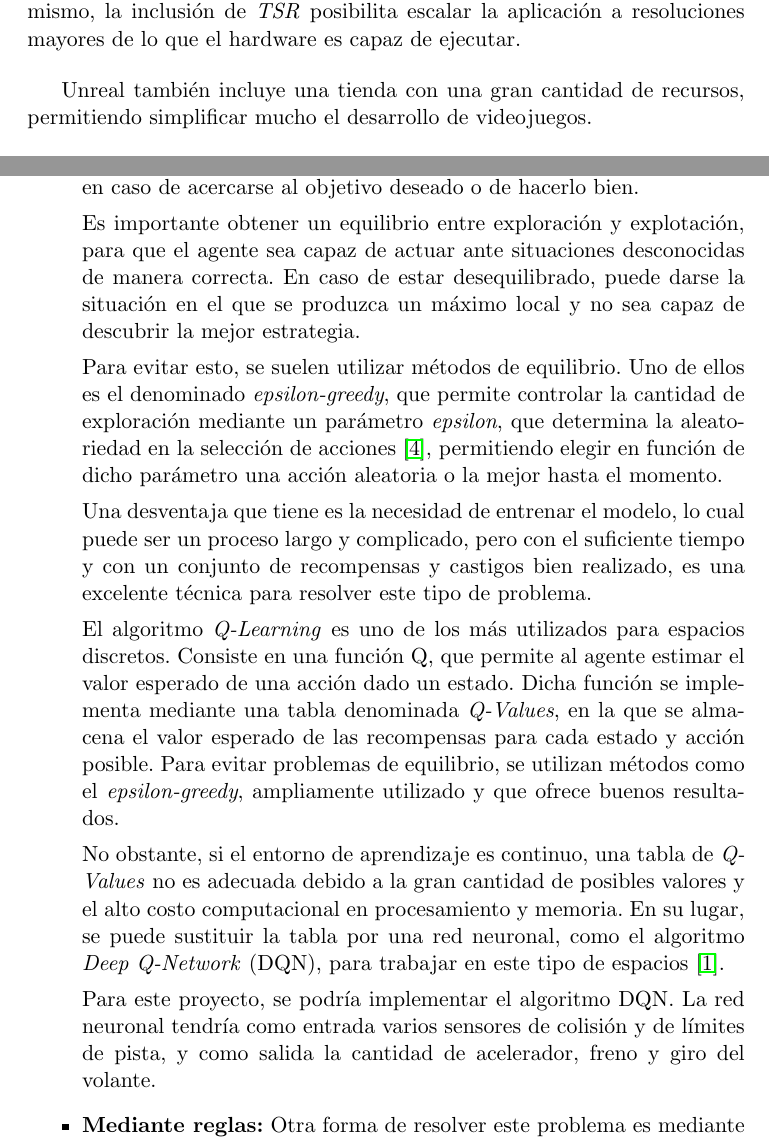
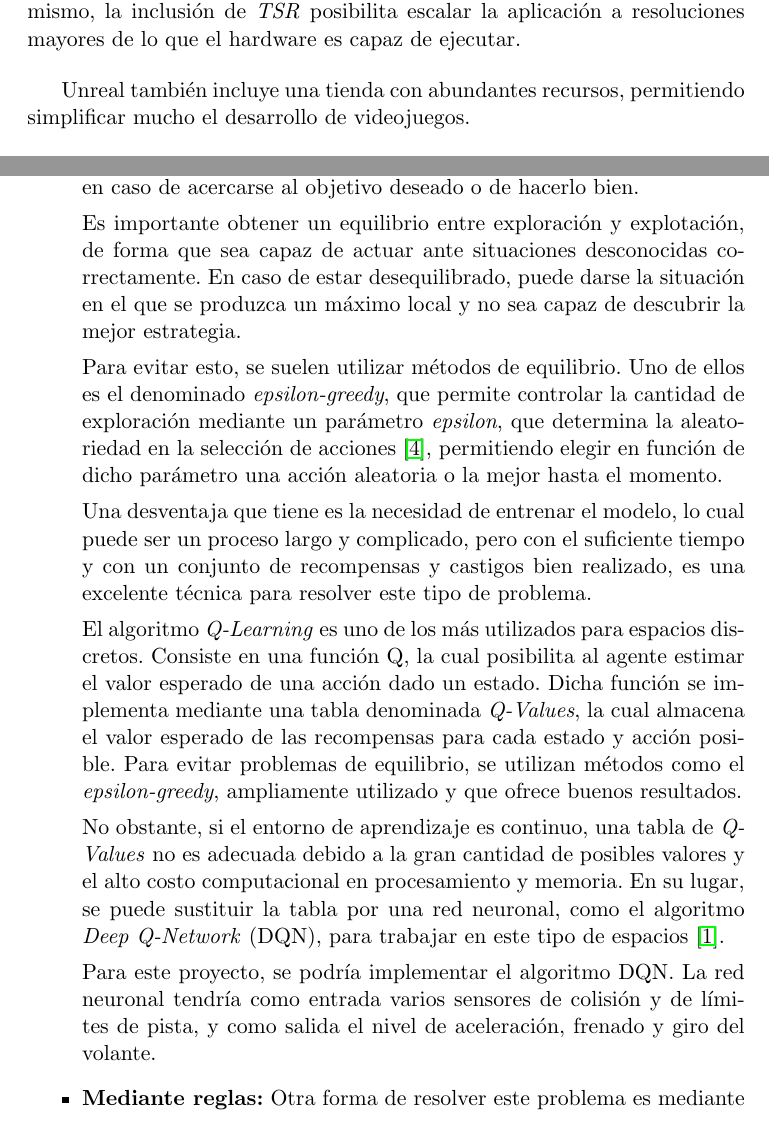
Before and after one commit to amt911/TFG-Documento, a LaTeX thesis (Plantilla_TFG_latex/proyecto.tex): two parts of pages 22 and 24 of 29, joined at a grey line, cut so that both start at the same text. Compiled offline with pdfLaTeX.

Commit message:
Cambiadas algunas palabras repetidas

```diff
--- a/Plantilla_TFG_latex/proyecto.tex
+++ b/Plantilla_TFG_latex/proyecto.tex
@@ -301,11 +293,10 @@ Además, a partir de la versión 5.0, Unreal incluye diversas tecnologías como:
 \end{itemize}
 
-% Todo esto permite tener un resultado a nivel gráfico muy convincente sin necesitar dedicar demasiado trabajo en este apartado y sin requerir un hardware demasiado potente.
 Estas tecnologías permiten obtener un resultado gráfico muy convincente, partiendo de un modelo correctamente modelado y texturizado. Asimismo, la inclusión de \textit{TSR} posibilita escalar la aplicación a resoluciones mayores de lo que el hardware es capaz de ejecutar.
 
 \bigskip
 
-Unreal también incluye una tienda con una gran cantidad de recursos, permitiendo simplificar mucho el desarrollo de videojuegos.
+Unreal también incluye una tienda con abundantes recursos, permitiendo simplificar mucho el desarrollo de videojuegos.
 
 \bigskip
 
@@ -382,19 +372,19 @@ En cuanto a algoritmos de navegación para los vehículos, los más destacados s
    y recibiendo una recompensa en caso de acercarse al objetivo deseado o de hacerlo bien.
 
-   Es importante obtener un equilibrio entre exploración y explotación, para que el agente sea capaz de actuar ante situaciones desconocidas de manera correcta. En caso de estar desequilibrado, puede darse la situación en el que se produzca un máximo local y no sea capaz de descubrir la mejor estrategia.
+   Es importante obtener un equilibrio entre exploración y explotación, de forma que sea capaz de actuar ante situaciones desconocidas correctamente. En caso de estar desequilibrado, puede darse la situación en el que se produzca un máximo local y no sea capaz de descubrir la mejor estrategia.
 
 
    Para evitar esto, se suelen utilizar métodos de equilibrio. Uno de ellos es el denominado \textit{epsilon-greedy}, que permite controlar la cantidad de exploración mediante un parámetro \textit{epsilon}, que determina la aleatoriedad en la selección de acciones \cite{10.1007/978-3-642-24455-1_33}, permitiendo elegir en función de dicho parámetro una acción aleatoria o la mejor hasta el momento.
 
    Una desventaja que tiene es la necesidad de entrenar el modelo, lo cual puede ser un proceso largo y complicado, pero con el suficiente tiempo y con un conjunto de recompensas y castigos bien realizado, es una excelente técnica para resolver este tipo de problema.
 
-   El algoritmo \textit{Q-Learning} es uno de los más utilizados para espacios discretos. Consiste en una función Q, que permite al agente estimar el valor esperado de una acción dado un estado. Dicha función se implementa mediante una tabla denominada \textit{Q-Values}, en la que se almacena el valor esperado de las recompensas para cada estado y acción posible. Para evitar problemas de equilibrio, se utilizan métodos como el \textit{epsilon-greedy}, ampliamente utilizado y que ofrece buenos resultados.
+   El algoritmo \textit{Q-Learning} es uno de los más utilizados para espacios discretos. Consiste en una función Q, la cual posibilita al agente estimar el valor esperado de una acción dado un estado. Dicha función se implementa mediante una tabla denominada \textit{Q-Values}, la cual almacena el valor esperado de las recompensas para cada estado y acción posible. Para evitar problemas de equilibrio, se utilizan métodos como el \textit{epsilon-greedy}, ampliamente utilizado y que ofrece buenos resultados.
 
    No obstante, si el entorno de aprendizaje es continuo, una tabla de \textit{Q-Values} no es adecuada debido a la gran cantidad de posibles valores y el alto costo computacional en procesamiento y memoria. En su lugar, se puede sustituir la tabla por una red neuronal, como el algoritmo \textit{Deep Q-Network} (DQN), para trabajar en este tipo de espacios \cite{coulom:tel-00003985}.
 
-   Para este proyecto, se podría implementar el algoritmo DQN. La red neuronal tendría como entrada varios sensores de colisión y de límites de pista, y como salida la cantidad de acelerador, freno y giro del volante.
+   Para este proyecto, se podría implementar el algoritmo DQN. La red neuronal tendría como entrada varios sensores de colisión y de límites de pista, y como salida el nivel de aceleración, frenado y giro del volante.
 
-   \item \textbf{Mediante reglas:} Otra forma de resolver este problema es mediante reglas. Son un conjunto de acciones que se aplican cuando se cumple una determinada condición y suelen estar ordenadas por prioridad. Pueden ser representadas mediante un árbol, donde cada acción se encuentra en una hoja y las preguntas o condiciones que las activan son las ramas (aristas). La prioridad de las acciones se establece según su posición en el árbol, siendo las más importantes las que se encuentran en niveles superiores.
+   \item \textbf{Mediante reglas:} Otra forma de resolver este problema es mediante reglas. Son un conjunto de acciones que se aplican cuando se cumple una determinada condición y suelen estar ordenadas por prioridad. Pueden ser representadas mediante un árbol, donde cada acción se encuentra en una hoja y las preguntas o condiciones que las activan son las ramas (aristas). La prioridad de las acciones se establece según su posición en el árbol, siendo las más importantes las de niveles superiores.
 
    Esto tiene la ventaja de ser más sencillo de implementar que el de aprendizaje por refuerzo, pero suele tener peores resultados, al poder darse el caso de no haber priorizado bien las reglas o no haber tenido en cuenta algún caso especial.
 
```
Also changed, not shown: Plantilla_TFG_latex/proyecto.tex (29 more changed lines).
